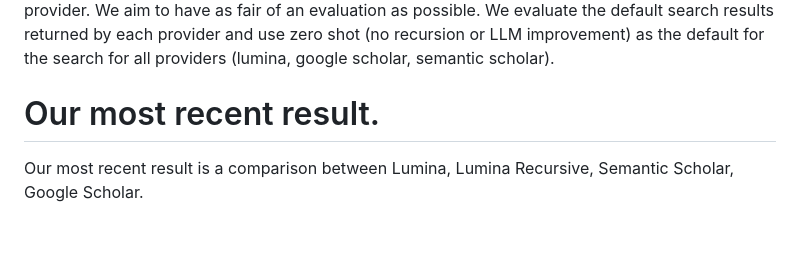
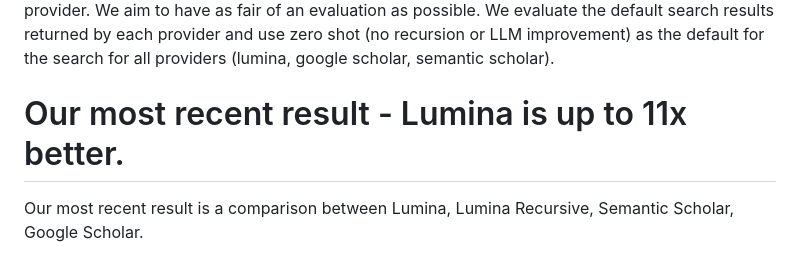
Before and after one commit to lumina-ai-inc/benchmark, a Markdown page: README.md, the part around the change. GitHub-like rendering; blank space fills up the shorter version.

```diff
--- a/README.md
+++ b/README.md
@@ -3,7 +3,7 @@
 This repository presents a comprehensive benchmark designed to evaluate the performance of various search engines. You can plug-and-play search API's, and this benchmark works natively with lumina, exa, semantic scholar and SERP API. To begin, we are comparing the efficacy of research paper search engines. We specifically compare Lumina, Semantic Scholar, and Google Scholar (via SERP) focusing on two key metrics: Context Relevance and Context Precision. By employing large language models (LLMs) as evaluators, we assess the the context relevancy and the context precision of each search result, for the top 10 search results returned by each search provider. We aim to have as fair of an evaluation as possible. We evaluate the default search results returned by each provider and use zero shot (no recursion or LLM improvement) as the default for the search for all providers (lumina, google scholar, semantic scholar).
 
 
-# Our most recent result.
+# Our most recent result - Lumina is up to 11x better.
 
 Our most recent result is a comparison between Lumina, Lumina Recursive, Semantic Scholar, Google Scholar.
 
```
